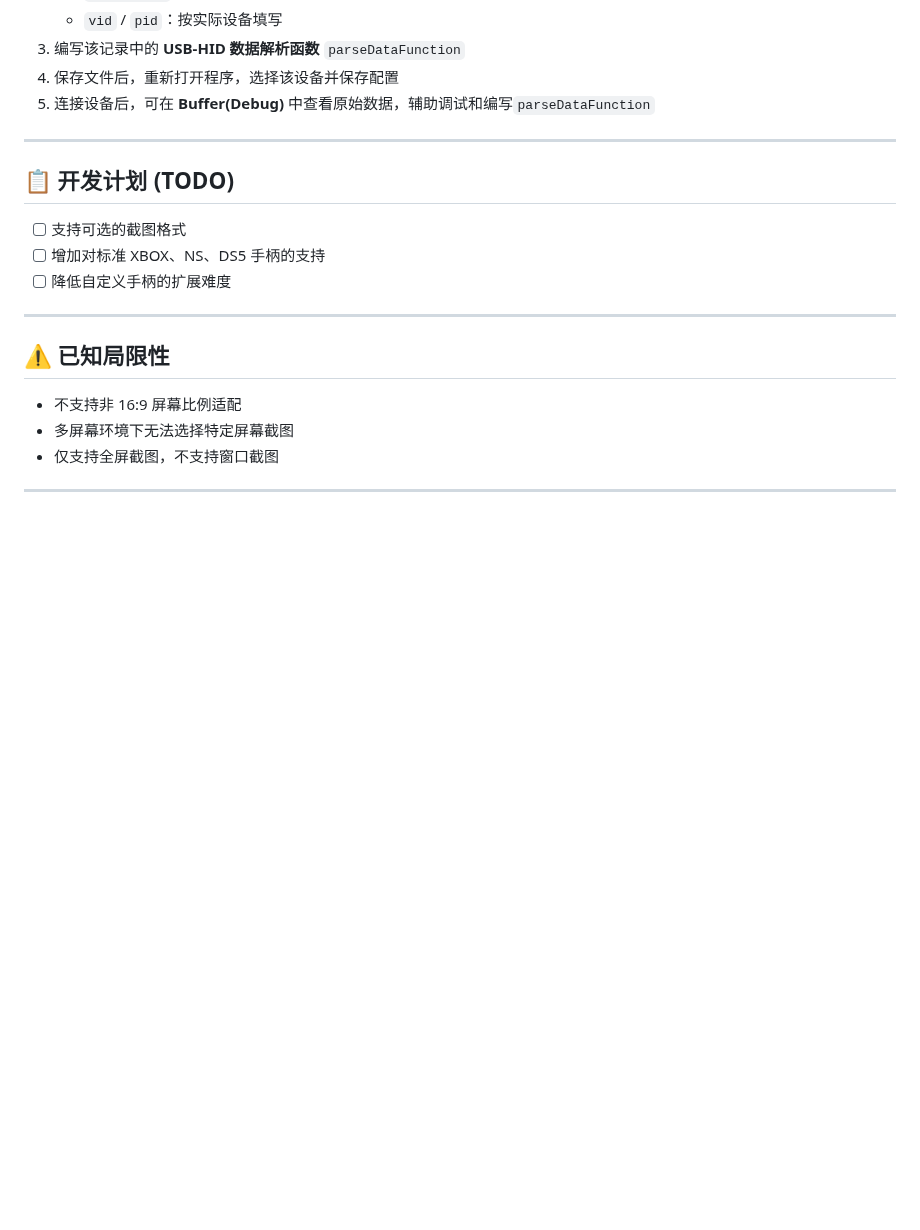
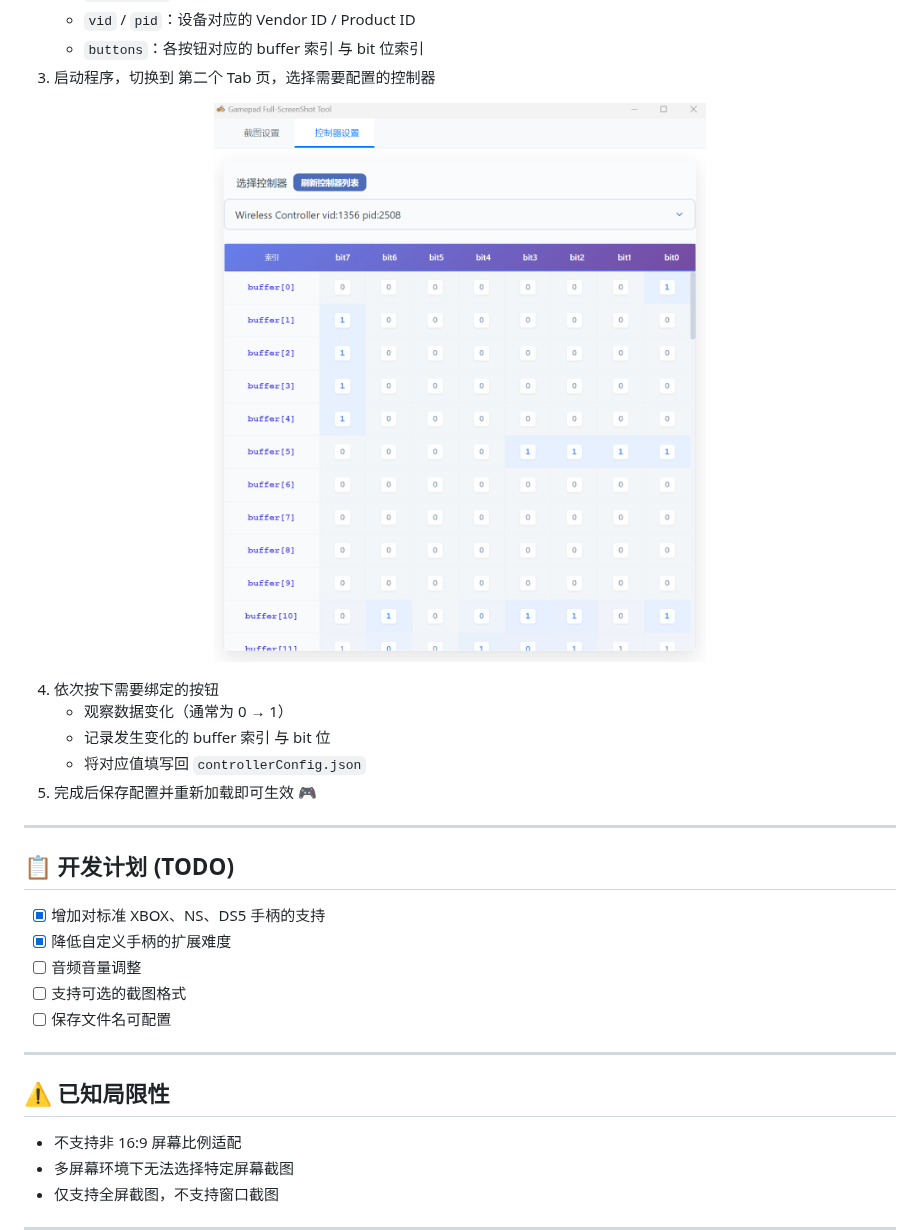
Before and after one commit to AmagiSakuya/GamePad-ScreenShot-Windows, a Markdown page: README.md, the part around one of its changes. GitHub-like rendering; pictures changed too: images/2.jpg (added); blank space fills up the shorter version.

```diff
--- a/README.md
+++ b/README.md
@@ -55,16 +55,27 @@
    - `deviceName`：界面显示名称
-   - `vid` / `pid`：按实际设备填写
-3. 编写该记录中的 **USB-HID 数据解析函数** `parseDataFunction`
-4. 保存文件后，重新打开程序，选择该设备并保存配置
-5. 连接设备后，可在 **Buffer(Debug)** 中查看原始数据，辅助调试和编写`parseDataFunction`
+   - `vid` / `pid`：设备对应的 Vendor ID / Product ID
+   - `buttons`：各按钮对应的 buffer 索引 与 bit 位索引
+3. 启动程序，切换到 第二个 Tab 页，选择需要配置的控制器
+
+<p align="center">
+  <img src="./images/2.jpg" alt="软件主界面" width="600" />
+</p>
+
+4. 依次按下需要绑定的按钮
+    - 观察数据变化（通常为 0 → 1）
+    - 记录发生变化的 buffer 索引 与 bit 位
+    - 将对应值填写回 `controllerConfig.json`
+5. 完成后保存配置并重新加载即可生效 🎮
 
 ---
 
 ## 📋 开发计划 (TODO)
 
+- [x] 增加对标准 XBOX、NS、DS5 手柄的支持
+- [x] 降低自定义手柄的扩展难度
+- [ ] 音频音量调整
 - [ ] 支持可选的截图格式
-- [ ] 增加对标准 XBOX、NS、DS5 手柄的支持
-- [ ] 降低自定义手柄的扩展难度
+- [ ] 保存文件名可配置
 
 ---
 
```
Also changed, not shown: other parts of README.md (+13 -13 lines), images/1.jpg.
